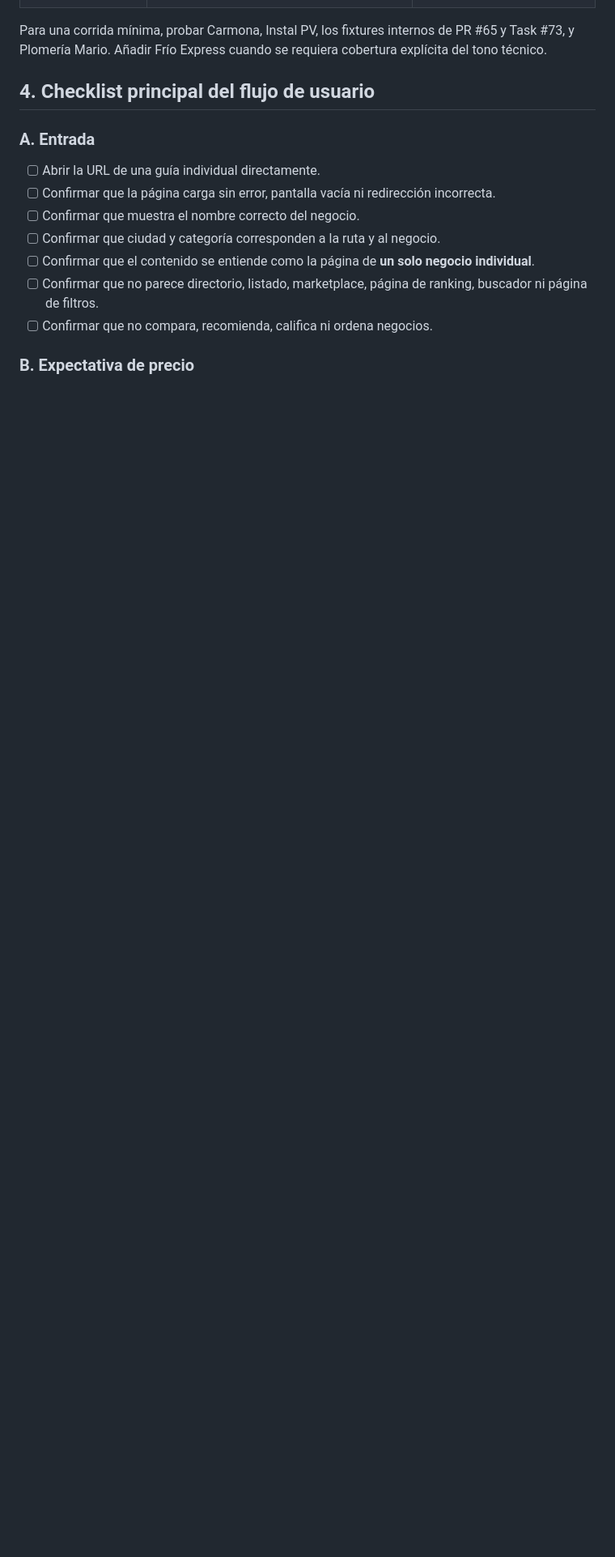
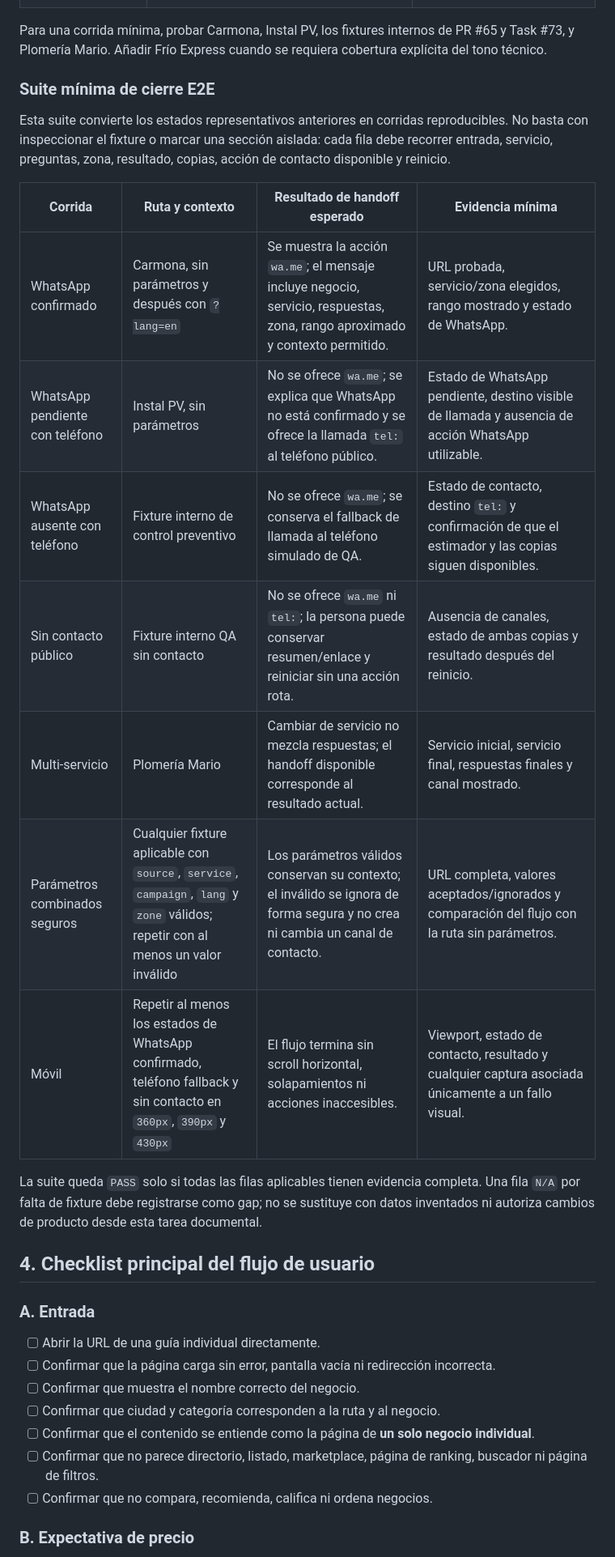
Before and after one commit to Nunobaja/priceguide, a Markdown page: docs/e2e-guide-user-flow-checklist.md, the part around the change. Shown at 81% size. Drawn GitHub-style; blank space fills up the shorter version.

Commit message:
docs: refine task 69 E2E QA checklist

```diff
--- a/docs/e2e-guide-user-flow-checklist.md
+++ b/docs/e2e-guide-user-flow-checklist.md
@@ -51,6 +51,22 @@ No agregar ni modificar fixtures al ejecutar este checklist.
 | WhatsApp confirmado sin teléfono | **Missing fixture — do not block checklist; record as product validation gap.** | Handoff de WhatsApp sin depender de un fallback de llamada. No inventar datos para probarlo. |
 
 Para una corrida mínima, probar Carmona, Instal PV, los fixtures internos de PR #65 y Task #73, y Plomería Mario. Añadir Frío Express cuando se requiera cobertura explícita del tono técnico.
+
+### Suite mínima de cierre E2E
+
+Esta suite convierte los estados representativos anteriores en corridas reproducibles. No basta con inspeccionar el fixture o marcar una sección aislada: cada fila debe recorrer entrada, servicio, preguntas, zona, resultado, copias, acción de contacto disponible y reinicio.
+
+| Corrida | Ruta y contexto | Resultado de handoff esperado | Evidencia mínima |
+|---|---|---|---|
+| WhatsApp confirmado | Carmona, sin parámetros y después con `?lang=en` | Se muestra la acción `wa.me`; el mensaje incluye negocio, servicio, respuestas, zona, rango aproximado y contexto permitido. | URL probada, servicio/zona elegidos, rango mostrado y estado de WhatsApp. |
+| WhatsApp pendiente con teléfono | Instal PV, sin parámetros | No se ofrece `wa.me`; se explica que WhatsApp no está confirmado y se ofrece la llamada `tel:` al teléfono público. | Estado de WhatsApp pendiente, destino visible de llamada y ausencia de acción WhatsApp utilizable. |
+| WhatsApp ausente con teléfono | Fixture interno de control preventivo | No se ofrece `wa.me`; se conserva el fallback de llamada al teléfono simulado de QA. | Estado de contacto, destino `tel:` y confirmación de que el estimador y las copias siguen disponibles. |
+| Sin contacto público | Fixture interno QA sin contacto | No se ofrece `wa.me` ni `tel:`; la persona puede conservar resumen/enlace y reiniciar sin una acción rota. | Ausencia de canales, estado de ambas copias y resultado después del reinicio. |
+| Multi-servicio | Plomería Mario | Cambiar de servicio no mezcla respuestas; el handoff disponible corresponde al resultado actual. | Servicio inicial, servicio final, respuestas finales y canal mostrado. |
+| Parámetros combinados seguros | Cualquier fixture aplicable con `source`, `service`, `campaign`, `lang` y `zone` válidos; repetir con al menos un valor inválido | Los parámetros válidos conservan su contexto; el inválido se ignora de forma segura y no crea ni cambia un canal de contacto. | URL completa, valores aceptados/ignorados y comparación del flujo con la ruta sin parámetros. |
+| Móvil | Repetir al menos los estados de WhatsApp confirmado, teléfono fallback y sin contacto en `360px`, `390px` y `430px` | El flujo termina sin scroll horizontal, solapamientos ni acciones inaccesibles. | Viewport, estado de contacto, resultado y cualquier captura asociada únicamente a un fallo visual. |
+
+La suite queda `PASS` solo si todas las filas aplicables tienen evidencia completa. Una fila `N/A` por falta de fixture debe registrarse como gap; no se sustituye con datos inventados ni autoriza cambios de producto desde esta tarea documental.
 
 ## 4. Checklist principal del flujo de usuario
 
```
